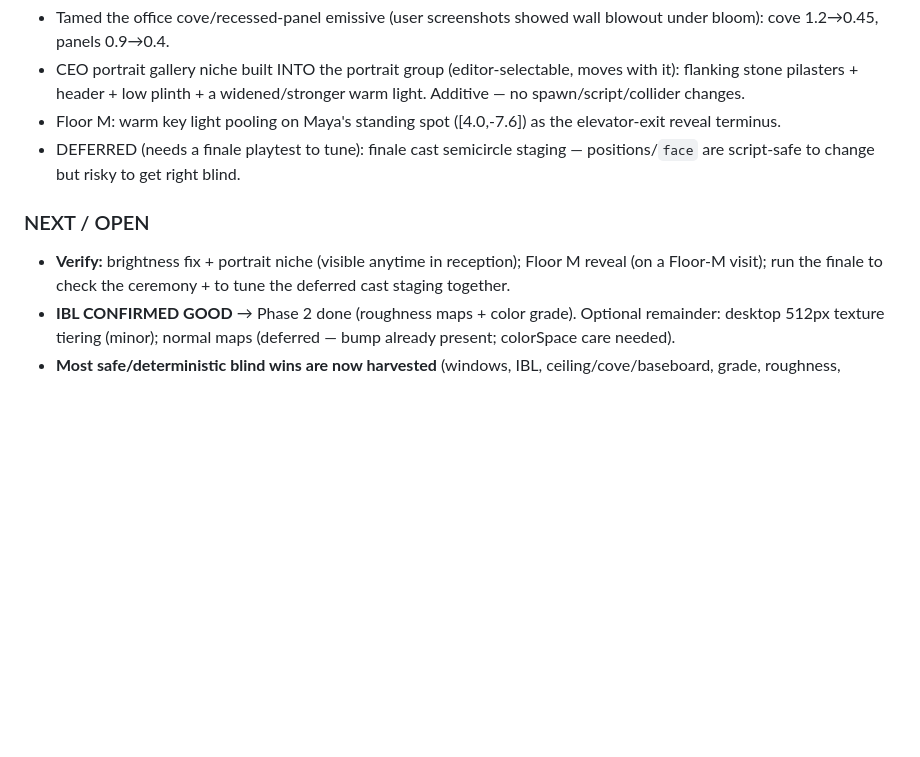
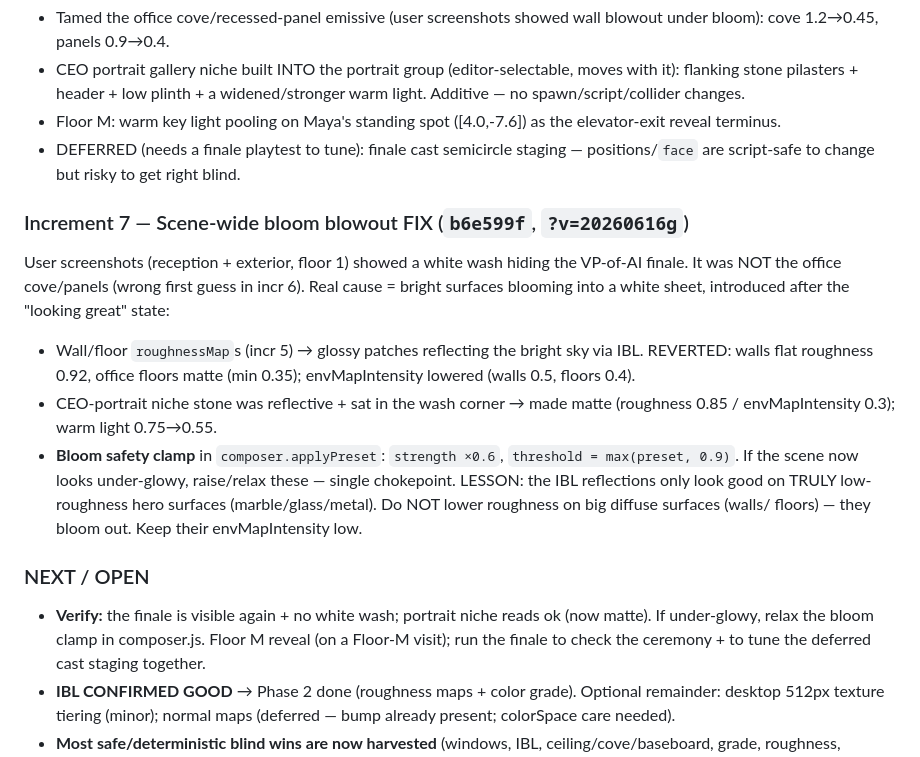
Before and after one commit to mathiasu-stack/claude-code-quest, a Markdown page: RESUME.md, the part around the change. Drawn GitHub-style; blank space fills up the shorter version.

Commit message:
Update RESUME.md: bloom blowout root-cause + fix (incr 7)
Co-Authored-By: Claude Opus 4.8 (1M context) <noreply@anthropic.com>

```diff
--- a/RESUME.md
+++ b/RESUME.md
@@ -101,8 +101,26 @@ finale coupling. Deterministic, mobile-cheap (shared geo/mat).
 - DEFERRED (needs a finale playtest to tune): finale cast semicircle staging —
   positions/`face` are script-safe to change but risky to get right blind.
 
+### Increment 7 — Scene-wide bloom blowout FIX (`b6e599f`, `?v=20260616g`)
+User screenshots (reception + exterior, floor 1) showed a white wash hiding the
+VP-of-AI finale. It was NOT the office cove/panels (wrong first guess in incr 6).
+Real cause = bright surfaces blooming into a white sheet, introduced after the
+"looking great" state:
+- Wall/floor `roughnessMap`s (incr 5) → glossy patches reflecting the bright sky
+  via IBL. REVERTED: walls flat roughness 0.92, office floors matte (min 0.35);
+  envMapIntensity lowered (walls 0.5, floors 0.4).
+- CEO-portrait niche stone was reflective + sat in the wash corner → made matte
+  (roughness 0.85 / envMapIntensity 0.3); warm light 0.75→0.55.
+- **Bloom safety clamp** in `composer.applyPreset`: `strength ×0.6`,
+  `threshold = max(preset, 0.9)`. If the scene now looks under-glowy, raise/relax
+  these — single chokepoint.
+LESSON: the IBL reflections only look good on TRULY low-roughness hero surfaces
+(marble/glass/metal). Do NOT lower roughness on big diffuse surfaces (walls/
+floors) — they bloom out. Keep their envMapIntensity low.
+
 ### NEXT / OPEN
-- **Verify:** brightness fix + portrait niche (visible anytime in reception);
+- **Verify:** the finale is visible again + no white wash; portrait niche reads
+  ok (now matte). If under-glowy, relax the bloom clamp in composer.js.
   Floor M reveal (on a Floor-M visit); run the finale to check the ceremony +
   to tune the deferred cast staging together.
 - **IBL CONFIRMED GOOD** → Phase 2 done (roughness maps + color grade). Optional
```
